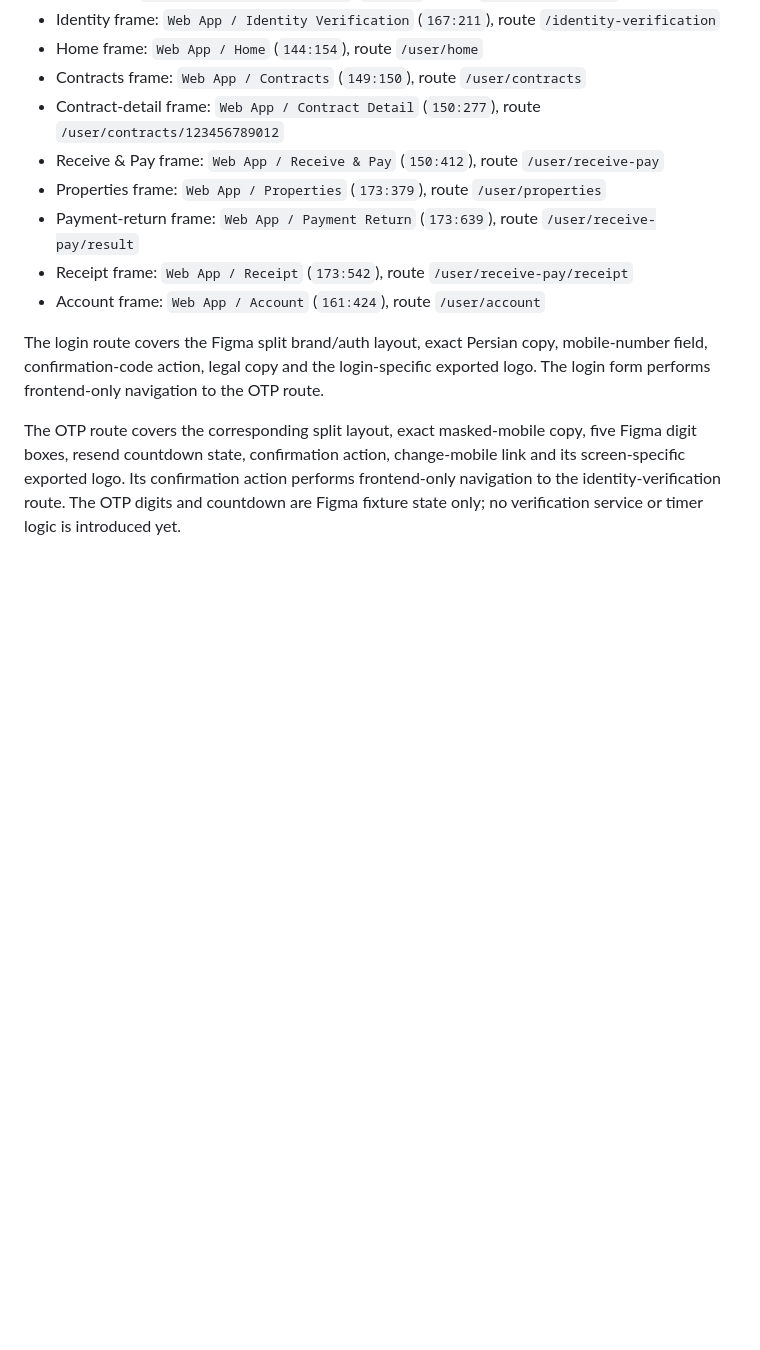
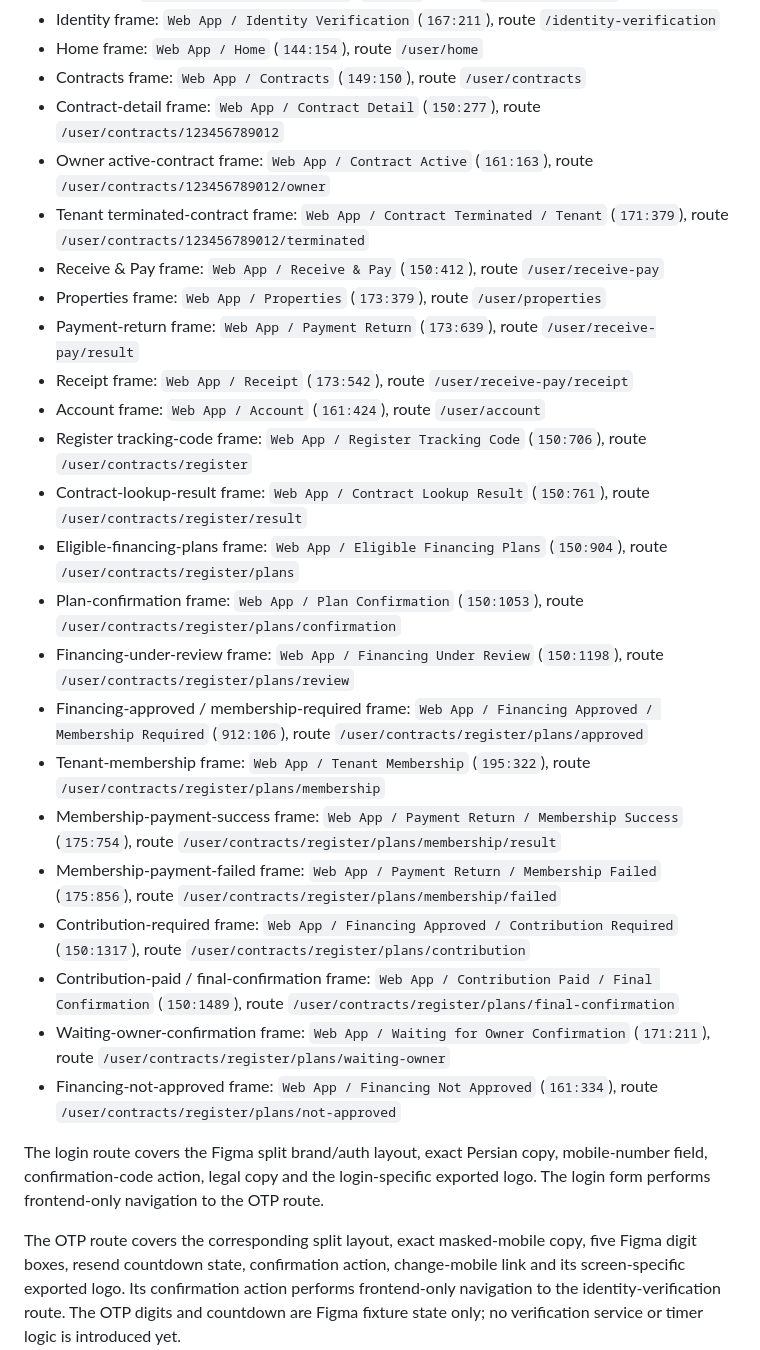
Before and after one commit to mahdimarzooghi4-debug/charkhoone, a Markdown page: docs/frontend/figma-coverage.md, the part around one of its changes. GitHub-like rendering; blank space fills up the shorter version.

Commit message:
docs(web): add financing lifecycle coverage

```diff
--- a/docs/frontend/figma-coverage.md
+++ b/docs/frontend/figma-coverage.md
@@ -40,11 +40,26 @@ Landing coverage includes the Figma header, hero/ecosystem visual, audience card
 - Home frame: `Web App / Home` (`144:154`), route `/user/home`
 - Contracts frame: `Web App / Contracts` (`149:150`), route `/user/contracts`
 - Contract-detail frame: `Web App / Contract Detail` (`150:277`), route `/user/contracts/123456789012`
+- Owner active-contract frame: `Web App / Contract Active` (`161:163`), route `/user/contracts/123456789012/owner`
+- Tenant terminated-contract frame: `Web App / Contract Terminated / Tenant` (`171:379`), route `/user/contracts/123456789012/terminated`
 - Receive & Pay frame: `Web App / Receive & Pay` (`150:412`), route `/user/receive-pay`
 - Properties frame: `Web App / Properties` (`173:379`), route `/user/properties`
 - Payment-return frame: `Web App / Payment Return` (`173:639`), route `/user/receive-pay/result`
 - Receipt frame: `Web App / Receipt` (`173:542`), route `/user/receive-pay/receipt`
 - Account frame: `Web App / Account` (`161:424`), route `/user/account`
+- Register tracking-code frame: `Web App / Register Tracking Code` (`150:706`), route `/user/contracts/register`
+- Contract-lookup-result frame: `Web App / Contract Lookup Result` (`150:761`), route `/user/contracts/register/result`
+- Eligible-financing-plans frame: `Web App / Eligible Financing Plans` (`150:904`), route `/user/contracts/register/plans`
+- Plan-confirmation frame: `Web App / Plan Confirmation` (`150:1053`), route `/user/contracts/register/plans/confirmation`
+- Financing-under-review frame: `Web App / Financing Under Review` (`150:1198`), route `/user/contracts/register/plans/review`
+- Financing-approved / membership-required frame: `Web App / Financing Approved / Membership Required` (`912:106`), route `/user/contracts/register/plans/approved`
+- Tenant-membership frame: `Web App / Tenant Membership` (`195:322`), route `/user/contracts/register/plans/membership`
+- Membership-payment-success frame: `Web App / Payment Return / Membership Success` (`175:754`), route `/user/contracts/register/plans/membership/result`
+- Membership-payment-failed frame: `Web App / Payment Return / Membership Failed` (`175:856`), route `/user/contracts/register/plans/membership/failed`
+- Contribution-required frame: `Web App / Financing Approved / Contribution Required` (`150:1317`), route `/user/contracts/register/plans/contribution`
+- Contribution-paid / final-confirmation frame: `Web App / Contribution Paid / Final Confirmation` (`150:1489`), route `/user/contracts/register/plans/final-confirmation`
+- Waiting-owner-confirmation frame: `Web App / Waiting for Owner Confirmation` (`171:211`), route `/user/contracts/register/plans/waiting-owner`
+- Financing-not-approved frame: `Web App / Financing Not Approved` (`161:334`), route `/user/contracts/register/plans/not-approved`
 
 The login route covers the Figma split brand/auth layout, exact Persian copy, mobile-number field, confirmation-code action, legal copy and the login-specific exported logo. The login form performs frontend-only navigation to the OTP route.
 
```
Also changed, not shown: other parts of docs/frontend/figma-coverage.md (+14 -7 lines).
